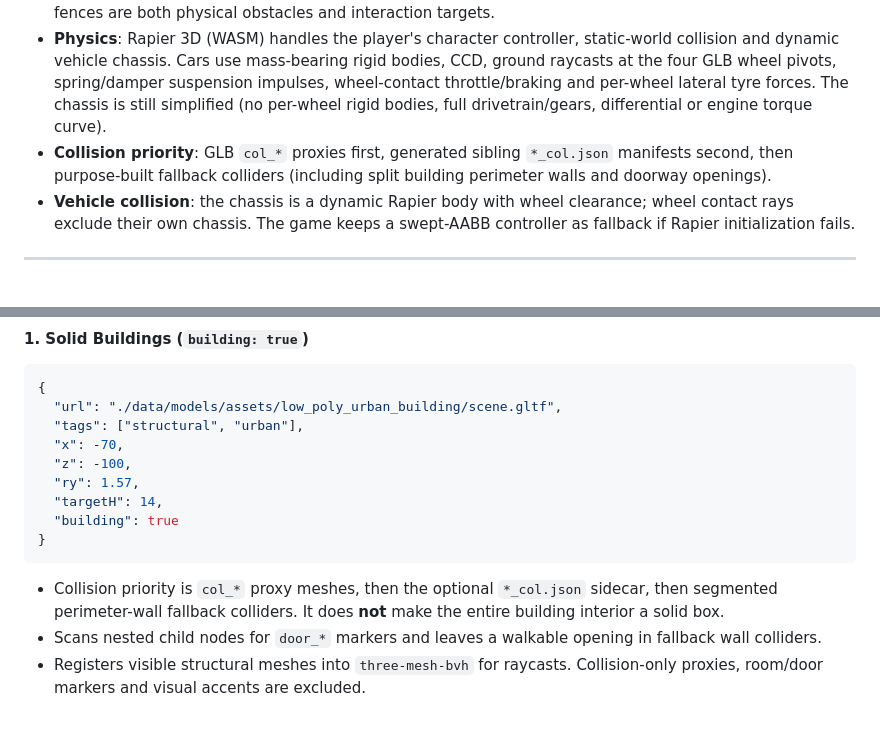
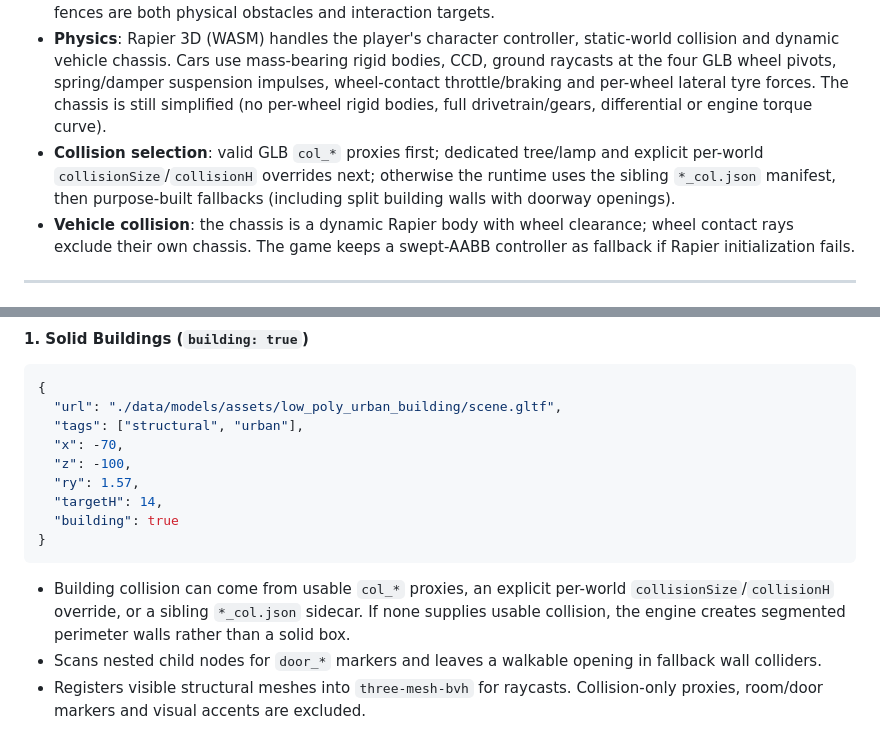
Before and after one commit to bossprogrammer275/combata, a Markdown page: README.md, 2 parts joined by grey strips. Rendered like a GitHub page.

Commit message:
Correct collision-pipeline documentation and precedence

````diff
--- a/README.md
+++ b/README.md
@@ -13,7 +13,7 @@ Procedural JavaScript mesh generators are deprecated. All buildings, props, envi
 - **Raycasting & LOS**: `three-mesh-bvh` provides mesh-accurate BVH acceleration for weapon hitscans, bullet penetration, camera occlusion avoidance, and line-of-sight checks.
 - **Movement Colliders**: Solid AABBs are indexed for player, civilian and vehicle movement; climbable fences are both physical obstacles and interaction targets.
 - **Physics**: Rapier 3D (WASM) handles the player's character controller, static-world collision and dynamic vehicle chassis. Cars use mass-bearing rigid bodies, CCD, ground raycasts at the four GLB wheel pivots, spring/damper suspension impulses, wheel-contact throttle/braking and per-wheel lateral tyre forces. The chassis is still simplified (no per-wheel rigid bodies, full drivetrain/gears, differential or engine torque curve).
-- **Collision priority**: GLB `col_*` proxies first, generated sibling `*_col.json` manifests second, then purpose-built fallback colliders (including split building perimeter walls and doorway openings).
+- **Collision selection**: valid GLB `col_*` proxies first; dedicated tree/lamp and explicit per-world `collisionSize`/`collisionH` overrides next; otherwise the runtime uses the sibling `*_col.json` manifest, then purpose-built fallbacks (including split building walls with doorway openings).
 - **Vehicle collision**: the chassis is a dynamic Rapier body with wheel clearance; wheel contact rays exclude their own chassis. The game keeps a swept-AABB controller as fallback if Rapier initialization fails.
 
 ---
@@ -71,7 +71,7 @@ When exporting models from Blender, 3ds Max, or Maya, use specific mesh prefixes
   "building": true
 }
 ```
-- Collision priority is `col_*` proxy meshes, then the optional `*_col.json` sidecar, then segmented perimeter-wall fallback colliders. It does **not** make the entire building interior a solid box.
+- Building collision can come from usable `col_*` proxies, an explicit per-world `collisionSize`/`collisionH` override, or a sibling `*_col.json` sidecar. If none supplies usable collision, the engine creates segmented perimeter walls rather than a solid box.
 - Scans nested child nodes for `door_*` markers and leaves a walkable opening in fallback wall colliders.
 - Registers visible structural meshes into `three-mesh-bvh` for raycasts. Collision-only proxies, room/door markers and visual accents are excluded.
 
````
